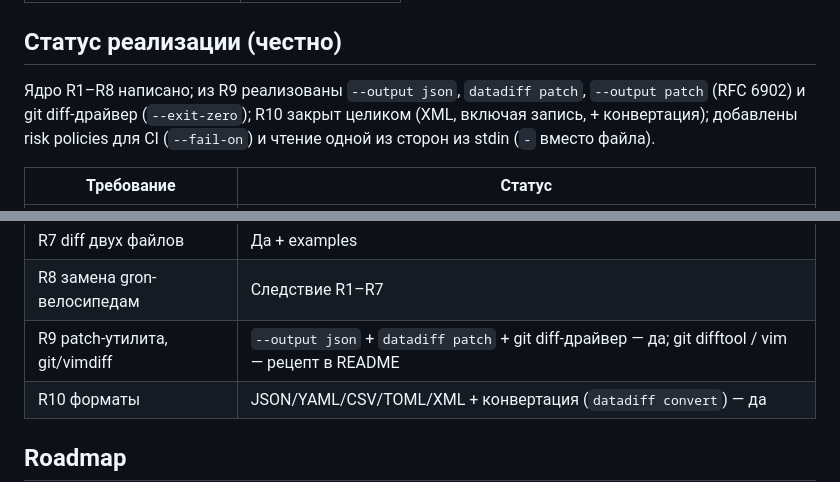
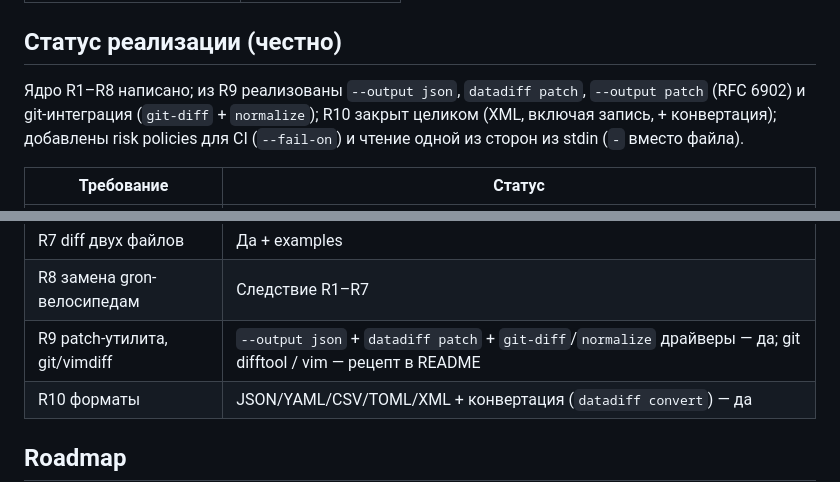
Before and after one commit to dimanovikov/datadiff, a Markdown page: PROJECT.md, 2 parts joined by grey strips. GitHub-like rendering.

```diff
--- a/PROJECT.md
+++ b/PROJECT.md
@@ -112,7 +112,7 @@ CLI-флаг > `.env` > дефолт.
 ## Статус реализации (честно)
 
 Ядро R1–R8 написано; из R9 реализованы `--output json`, `datadiff patch`,
-`--output patch` (RFC 6902) и git diff-драйвер (`--exit-zero`); R10 закрыт
+`--output patch` (RFC 6902) и git-интеграция (`git-diff` + `normalize`); R10 закрыт
 целиком (XML, включая запись, + конвертация); добавлены risk policies для
 CI (`--fail-on`) и чтение одной из сторон из stdin (`-` вместо файла).
 
@@ -126,7 +126,7 @@ CI (`--fail-on`) и чтение одной из сторон из stdin (`-` в
 | R6 примеры в README | Да |
 | R7 diff двух файлов | Да + examples |
 | R8 замена gron-велосипедам | Следствие R1–R7 |
-| R9 patch-утилита, git/vimdiff | `--output json` + `datadiff patch` + git diff-драйвер — да; git difftool / vim — рецепт в README |
+| R9 patch-утилита, git/vimdiff | `--output json` + `datadiff patch` + `git-diff`/`normalize` драйверы — да; git difftool / vim — рецепт в README |
 | R10 форматы | JSON/YAML/CSV/TOML/XML + конвертация (`datadiff convert`) — да |
 
 ## Roadmap
```
Also changed, not shown: README.md (+10 -14 lines).
